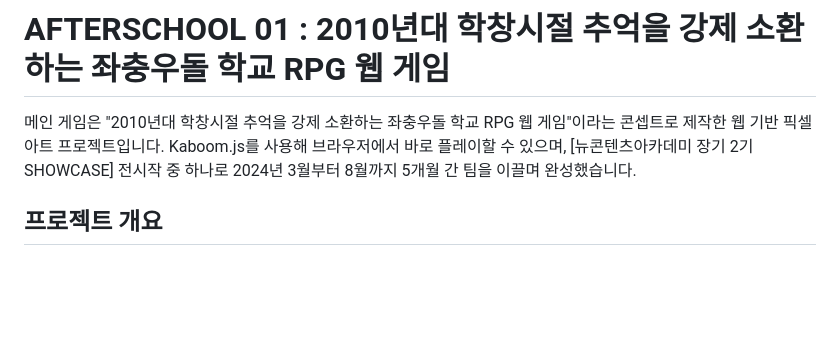
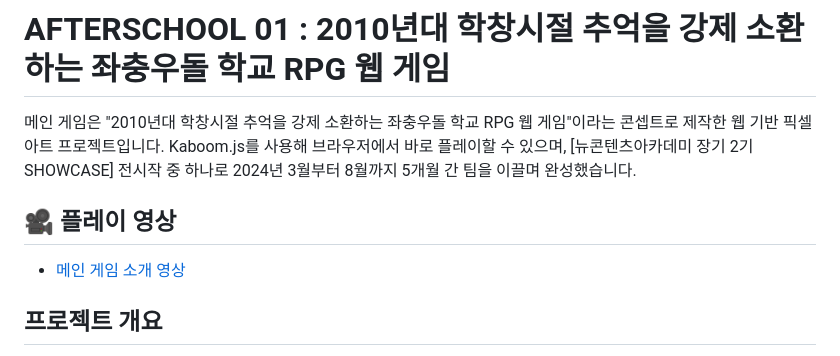
Before and after one commit to ymdev2023/afterschool-src-only, a Markdown page: 01_메인게임/README.md, the part around the change. Rendered like a GitHub page; blank space fills up the shorter version.

```diff
--- a/01_메인게임/README.md
+++ b/01_메인게임/README.md
@@ -1,6 +1,9 @@
 # AFTERSCHOOL 01 : 2010년대 학창시절 추억을 강제 소환하는 좌충우돌 학교 RPG 웹 게임
 
 메인 게임은 "2010년대 학창시절 추억을 강제 소환하는 좌충우돌 학교 RPG 웹 게임"이라는 콘셉트로 제작한 웹 기반 픽셀 아트 프로젝트입니다. Kaboom.js를 사용해 브라우저에서 바로 플레이할 수 있으며, [뉴콘텐츠아카데미 장기 2기 SHOWCASE] 전시작 중 하나로 2024년 3월부터 8월까지 5개월 간 팀을 이끌며 완성했습니다.
+
+## 🎥 플레이 영상
+- [메인 게임 소개 영상](https://www.youtube.com/watch?v=-bm8olg3tuk)
 
 ## 프로젝트 개요
 - **전시 명**: 뉴콘텐츠아카데미 장기 2기 SHOWCASE
```
Also changed, not shown: 03_옷입히기게임/README.md (+3 -0 lines).
